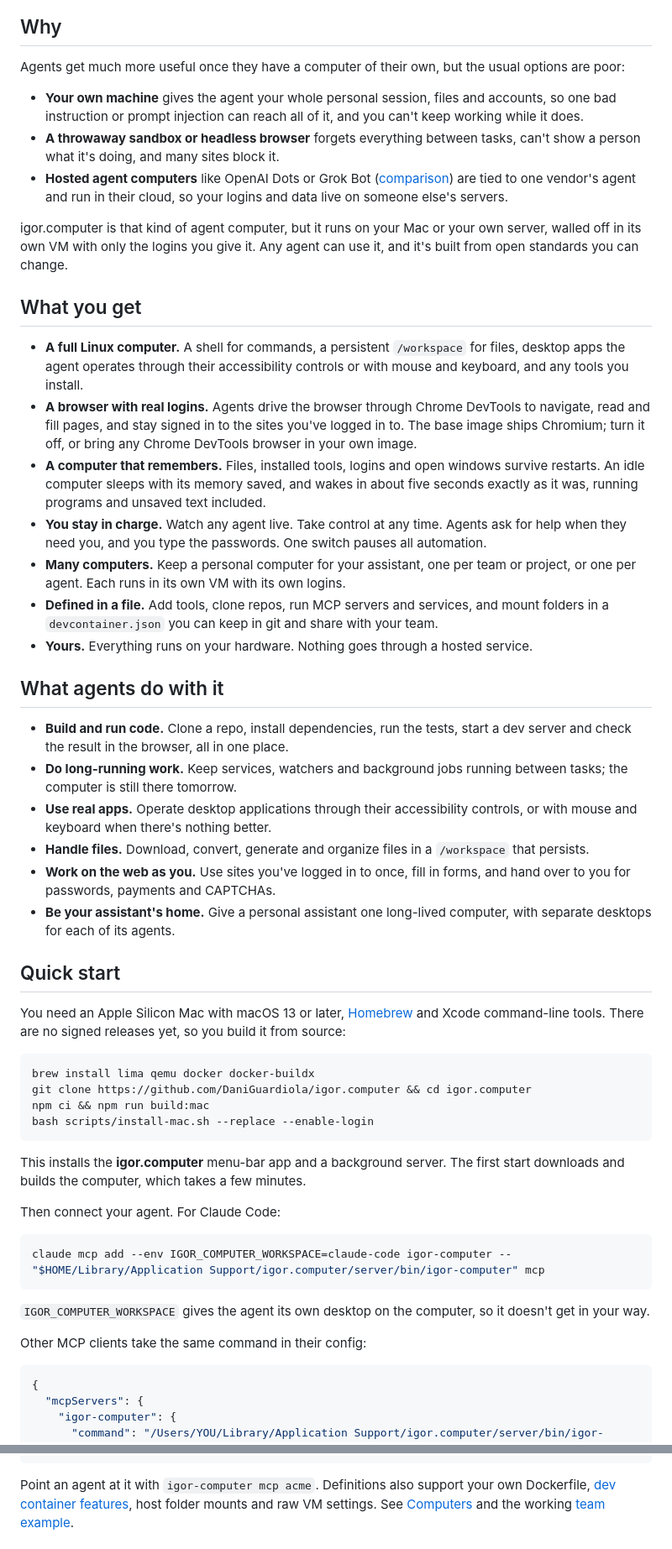
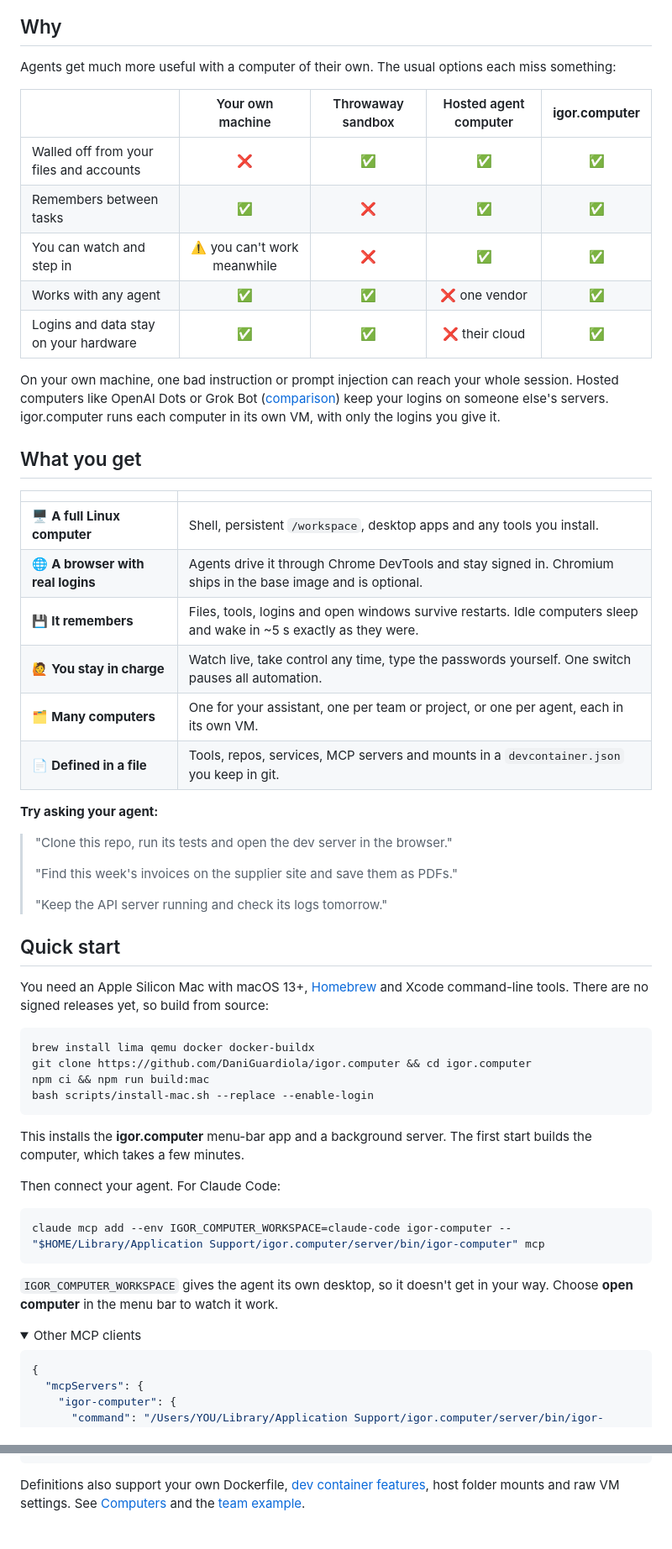
Before and after one commit to DaniGuardiola/igor.computer, a Markdown page: README.md, 2 parts joined by grey strips. Shown at 84% size. Drawn GitHub-style; folded sections open.

Commit message:
Make the README lighter and more visual
Co-Authored-By: Claude Opus 5.5 <noreply@anthropic.com>

````diff
--- a/README.md
+++ b/README.md
@@ -10,40 +33,44 @@
 
 ## Why
 
-Agents get much more useful once they have a computer of their own, but the usual options are poor:
+Agents get much more useful with a computer of their own. The usual options each miss something:
 
-- **Your own machine** gives the agent your whole personal session, files and accounts, so one bad instruction or prompt injection can reach all of it, and you can't keep working while it does.
-- **A throwaway sandbox or headless browser** forgets everything between tasks, can't show a person what it's doing, and many sites block it.
-- **Hosted agent computers** like OpenAI Dots or Grok Bot ([comparison](docs/agent-computers.md)) are tied to one vendor's agent and run in their cloud, so your logins and data live on someone else's servers.
+|  | Your own machine | Throwaway sandbox | Hosted agent computer | **igor.computer** |
+| --- | :---: | :---: | :---: | :---: |
+| Walled off from your files and accounts | ❌ | ✅ | ✅ | ✅ |
+| Remembers between tasks | ✅ | ❌ | ✅ | ✅ |
+| You can watch and step in | ⚠️ you can't work meanwhile | ❌ | ✅ | ✅ |
+| Works with any agent | ✅ | ✅ | ❌ one vendor | ✅ |
+| Logins and data stay on your hardware | ✅ | ✅ | ❌ their cloud | ✅ |
 
-igor.computer is that kind of agent computer, but it runs on your Mac or your
-own server, walled off in its own VM with only the logins you give it. Any agent
-can use it, and it's built from open standards you can change.
+On your own machine, one bad instruction or prompt injection can reach your whole
+session. Hosted computers like OpenAI Dots or Grok Bot ([comparison](docs/agent-computers.md))
+keep your logins on someone else's servers. igor.computer runs each computer in
+its own VM, with only the logins you give it.
 
 ## What you get
 
-- **A full Linux computer.** A shell for commands, a persistent `/workspace` for files, desktop apps the agent operates through their accessibility controls or with mouse and keyboard, and any tools you install.
-- **A browser with real logins.** Agents drive the browser through Chrome DevTools to navigate, read and fill pages, and stay signed in to the sites you've logged in to. The base image ships Chromium; turn it off, or bring any Chrome DevTools browser in your own image.
-- **A computer that remembers.** Files, installed tools, logins and open windows survive restarts. An idle computer sleeps with its memory saved, and wakes in about five seconds exactly as it was, running programs and unsaved text included.
-- **You stay in charge.** Watch any agent live. Take control at any time. Agents ask for help when they need you, and you type the passwords. One switch pauses all automation.
-- **Many computers.** Keep a personal computer for your assistant, one per team or project, or one per agent. Each runs in its own VM with its own logins.
-- **Defined in a file.** Add tools, clone repos, run MCP servers and services, and mount folders in a `devcontainer.json` you can keep in git and share with your team.
-- **Yours.** Everything runs on your hardware. Nothing goes through a hosted service.
+| | |
+| --- | --- |
+| 🖥️ **A full Linux computer** | Shell, persistent `/workspace`, desktop apps and any tools you install. |
+| 🌐 **A browser with real logins** | Agents drive it through Chrome DevTools and stay signed in. Chromium ships in the base image and is optional. |
+| 💾 **It remembers** | Files, tools, logins and open windows survive restarts. Idle computers sleep and wake in ~5 s exactly as they were. |
+| 🙋 **You stay in charge** | Watch live, take control any time, type the passwords yourself. One switch pauses all automation. |
+| 🗂️ **Many computers** | One for your assistant, one per team or project, or one per agent, each in its own VM. |
+| 📄 **Defined in a file** | Tools, repos, services, MCP servers and mounts in a `devcontainer.json` you keep in git. |
 
-## What agents do with it
+**Try asking your agent:**
 
-- **Build and run code.** Clone a repo, install dependencies, run the tests, start a dev server and check the result in the browser, all in one place.
-- **Do long-running work.** Keep services, watchers and background jobs running between tasks; the computer is still there tomorrow.
-- **Use real apps.** Operate desktop applications through their accessibility controls, or with mouse and keyboard when there's nothing better.
-- **Handle files.** Download, convert, generate and organize files in a `/workspace` that persists.
-- **Work on the web as you.** Use sites you've logged in to once, fill in forms, and hand over to you for passwords, payments and CAPTCHAs.
-- **Be your assistant's home.** Give a personal assistant one long-lived computer, with separate desktops for each of its agents.
+> "Clone this repo, run its tests and open the dev server in the browser."
+>
+> "Find this week's invoices on the supplier site and save them as PDFs."
+>
+> "Keep the API server running and check its logs tomorrow."
 
 ## Quick start
 
-You need an Apple Silicon Mac with macOS 13 or later, [Homebrew](https://brew.sh)
-and Xcode command-line tools. There are no signed releases yet, so you build it
-from source:
+You need an Apple Silicon Mac with macOS 13+, [Homebrew](https://brew.sh) and
+Xcode command-line tools. There are no signed releases yet, so build from source:
 
 ```sh
 brew install lima qemu docker docker-buildx
@@ -53,7 +80,7 @@ bash scripts/install-mac.sh --replace --enable-login
 ```
 
 This installs the **igor.computer** menu-bar app and a background server. The
-first start downloads and builds the computer, which takes a few minutes.
+first start builds the computer, which takes a few minutes.
 
 Then connect your agent. For Claude Code:
 
@@ -61,10 +88,11 @@ Then connect your agent. For Claude Code:
 claude mcp add --env IGOR_COMPUTER_WORKSPACE=claude-code igor-computer -- "$HOME/Library/Application Support/igor.computer/server/bin/igor-computer" mcp
 ```
 
-`IGOR_COMPUTER_WORKSPACE` gives the agent its own desktop on the computer, so it
-doesn't get in your way.
+`IGOR_COMPUTER_WORKSPACE` gives the agent its own desktop, so it doesn't get in
+your way. Choose **open computer** in the menu bar to watch it work.
 
-Other MCP clients take the same command in their config:
+<details>
+<summary>Other MCP clients</summary>
 
 ```json
 {
@@ -108,8 +138,9 @@ igor-computer create acme ~/code/acme   # a folder or a git URL
 }
 ```
 
-Point an agent at it with `igor-computer mcp acme`. Definitions also support
-your own Dockerfile, [dev container features](https://containers.dev/features),
+</details>
+
+Definitions also support your own Dockerfile, [dev container features](https://containers.dev/features),
 host folder mounts and raw VM settings. See [Computers](docs/computers.md) and
-the working [team example](examples/team/.igor-computer/devcontainer.json).
+the [team example](examples/team/.igor-computer/devcontainer.json).
 
````
Also changed, not shown: other parts of README.md (+43 -34 lines).
